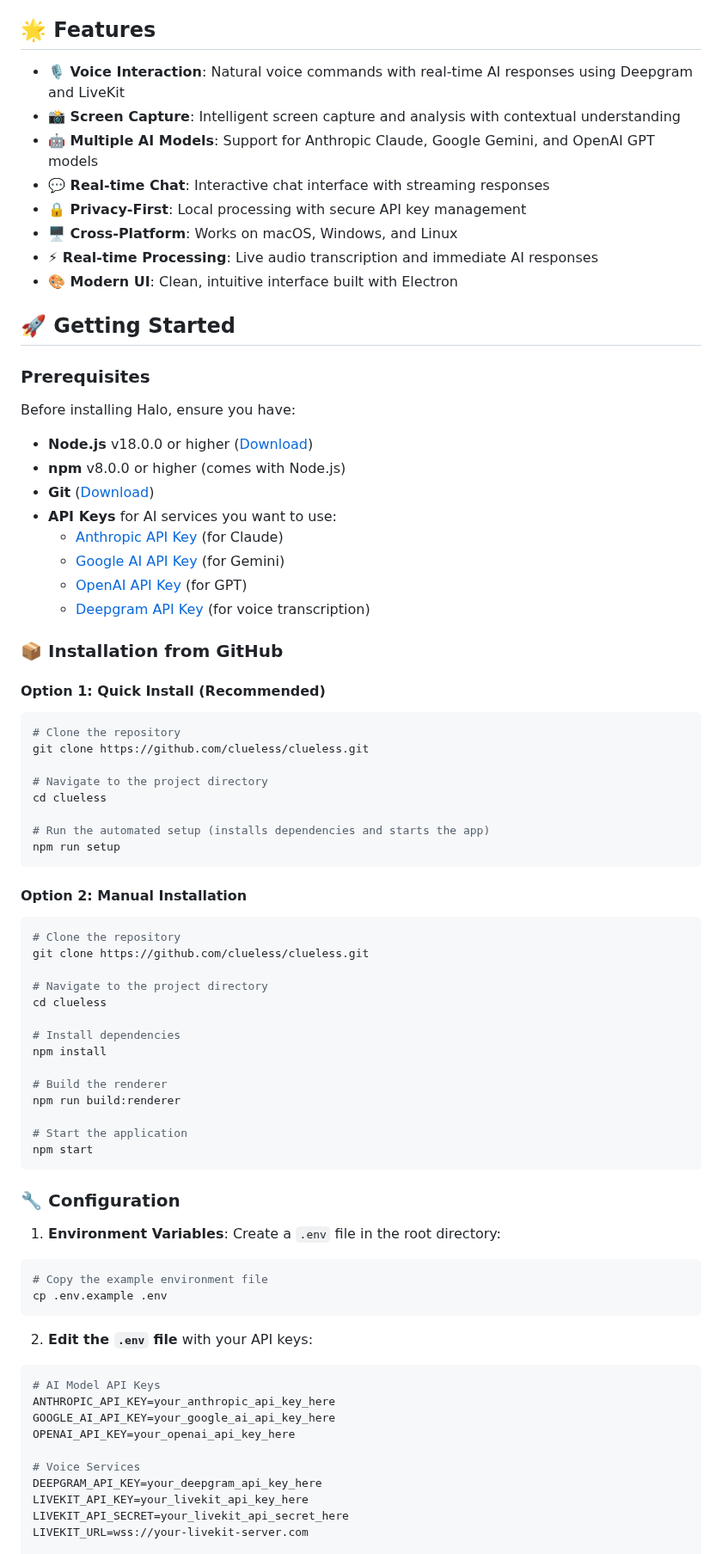
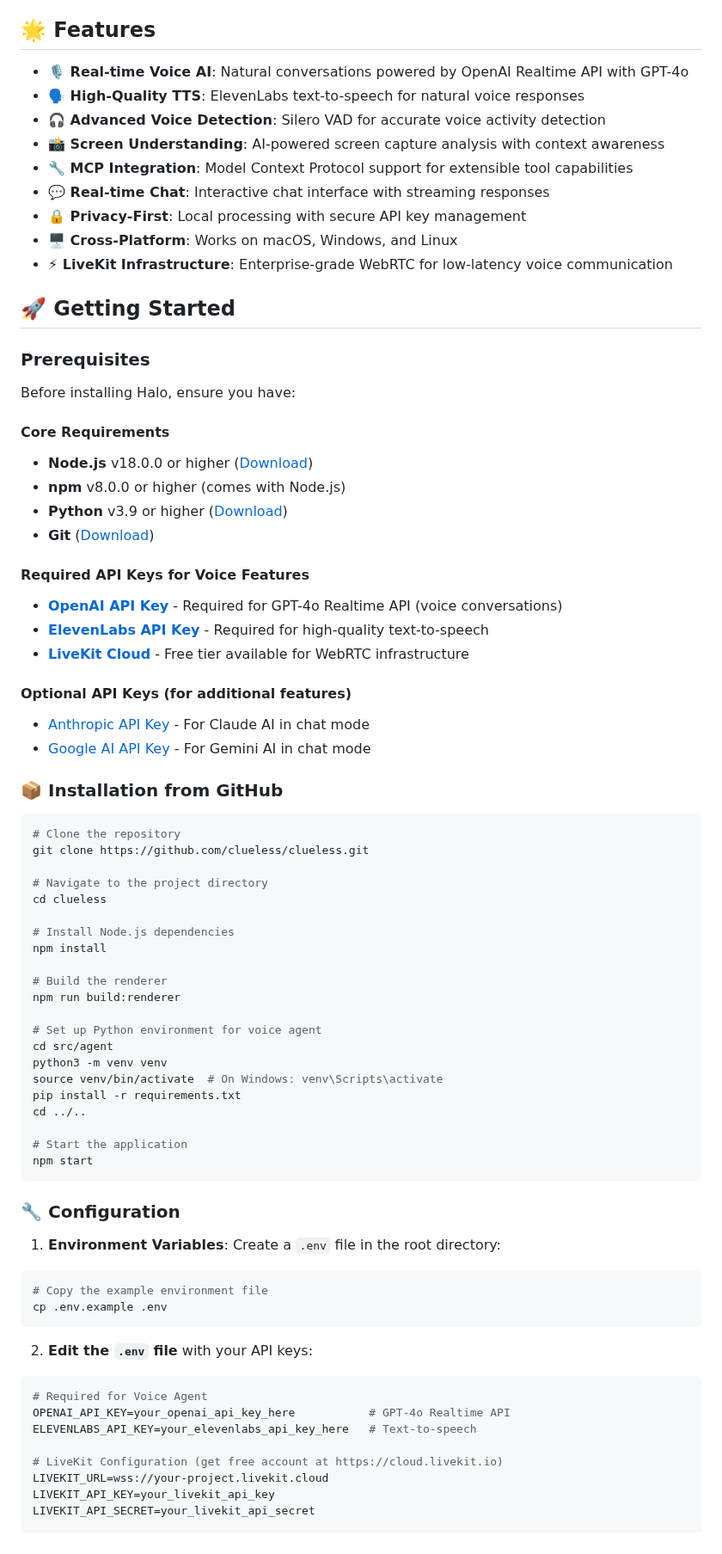
Before and after one commit to akeildev/basicsHalo, a Markdown page: README.md, the part around one of its changes. Shown at 86% size. Drawn GitHub-style.

````diff
--- a/README.md
+++ b/README.md
@@ -14,14 +15,15 @@
 
 ## 🌟 Features
 
-- **🎙️ Voice Interaction**: Natural voice commands with real-time AI responses using Deepgram and LiveKit
-- **📸 Screen Capture**: Intelligent screen capture and analysis with contextual understanding
-- **🤖 Multiple AI Models**: Support for Anthropic Claude, Google Gemini, and OpenAI GPT models
+- **🎙️ Real-time Voice AI**: Natural conversations powered by OpenAI Realtime API with GPT-4o
+- **🗣️ High-Quality TTS**: ElevenLabs text-to-speech for natural voice responses
+- **🎧 Advanced Voice Detection**: Silero VAD for accurate voice activity detection
+- **📸 Screen Understanding**: AI-powered screen capture analysis with context awareness
+- **🔧 MCP Integration**: Model Context Protocol support for extensible tool capabilities
 - **💬 Real-time Chat**: Interactive chat interface with streaming responses
 - **🔒 Privacy-First**: Local processing with secure API key management
 - **🖥️ Cross-Platform**: Works on macOS, Windows, and Linux
-- **⚡ Real-time Processing**: Live audio transcription and immediate AI responses
-- **🎨 Modern UI**: Clean, intuitive interface built with Electron
+- **⚡ LiveKit Infrastructure**: Enterprise-grade WebRTC for low-latency voice communication
 
 ## 🚀 Getting Started
 
@@ -29,18 +31,22 @@
 
 Before installing Halo, ensure you have:
 
+#### Core Requirements
 - **Node.js** v18.0.0 or higher ([Download](https://nodejs.org/))
 - **npm** v8.0.0 or higher (comes with Node.js)
+- **Python** v3.9 or higher ([Download](https://python.org/))
 - **Git** ([Download](https://git-scm.com/))
-- **API Keys** for AI services you want to use:
-  - [Anthropic API Key](https://console.anthropic.com/) (for Claude)
-  - [Google AI API Key](https://makersuite.google.com/app/apikey) (for Gemini)
-  - [OpenAI API Key](https://platform.openai.com/) (for GPT)
-  - [Deepgram API Key](https://console.deepgram.com/) (for voice transcription)
+
+#### Required API Keys for Voice Features
+- **[OpenAI API Key](https://platform.openai.com/)** - Required for GPT-4o Realtime API (voice conversations)
+- **[ElevenLabs API Key](https://elevenlabs.io/)** - Required for high-quality text-to-speech
+- **[LiveKit Cloud](https://cloud.livekit.io/)** - Free tier available for WebRTC infrastructure
+
+#### Optional API Keys (for additional features)
+- [Anthropic API Key](https://console.anthropic.com/) - For Claude AI in chat mode
+- [Google AI API Key](https://makersuite.google.com/app/apikey) - For Gemini AI in chat mode
 
 ### 📦 Installation from GitHub
-
-#### Option 1: Quick Install (Recommended)
 
 ```bash
 # Clone the repository
@@ -49,24 +55,18 @@ git clone https://github.com/clueless/clueless.git
 # Navigate to the project directory
 cd clueless
 
-# Run the automated setup (installs dependencies and starts the app)
-npm run setup
-```
-
-#### Option 2: Manual Installation
-
-```bash
-# Clone the repository
-git clone https://github.com/clueless/clueless.git
-
-# Navigate to the project directory
-cd clueless
-
-# Install dependencies
+# Install Node.js dependencies
 npm install
 
 # Build the renderer
 npm run build:renderer
+
+# Set up Python environment for voice agent
+cd src/agent
+python3 -m venv venv
+source venv/bin/activate  # On Windows: venv\Scripts\activate
+pip install -r requirements.txt
+cd ../..
 
 # Start the application
 npm start
@@ -84,14 +84,12 @@ cp .env.example .env
 2. **Edit the `.env` file** with your API keys:
 
 ```env
-# AI Model API Keys
-ANTHROPIC_API_KEY=your_anthropic_api_key_here
-GOOGLE_AI_API_KEY=your_google_ai_api_key_here
-OPENAI_API_KEY=your_openai_api_key_here
+# Required for Voice Agent
+OPENAI_API_KEY=your_openai_api_key_here           # GPT-4o Realtime API
+ELEVENLABS_API_KEY=your_elevenlabs_api_key_here   # Text-to-speech
 
-# Voice Services
-DEEPGRAM_API_KEY=your_deepgram_api_key_here
-LIVEKIT_API_KEY=your_livekit_api_key_here
-LIVEKIT_API_SECRET=your_livekit_api_secret_here
-LIVEKIT_URL=wss://your-livekit-server.com
+# LiveKit Configuration (get free account at https://cloud.livekit.io)
+LIVEKIT_URL=wss://your-project.livekit.cloud
+LIVEKIT_API_KEY=your_livekit_api_key
+LIVEKIT_API_SECRET=your_livekit_api_secret
 
````
Also changed, not shown: other parts of README.md (+58 -21 lines).
